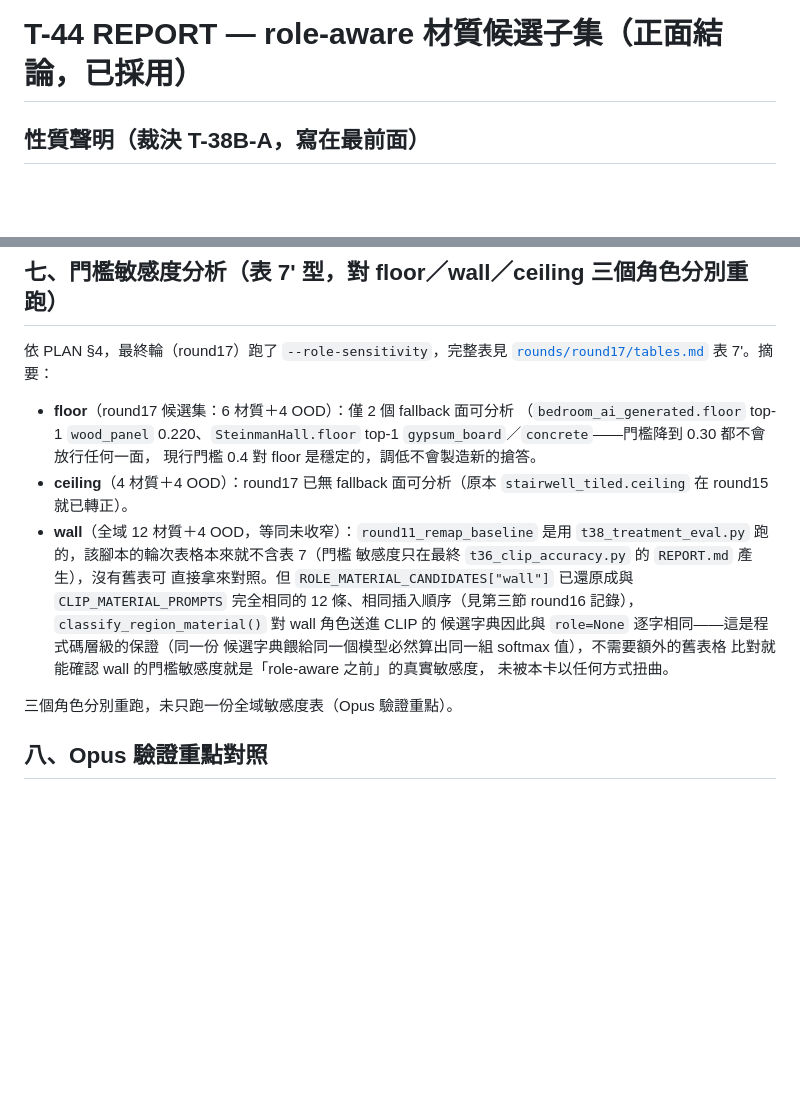
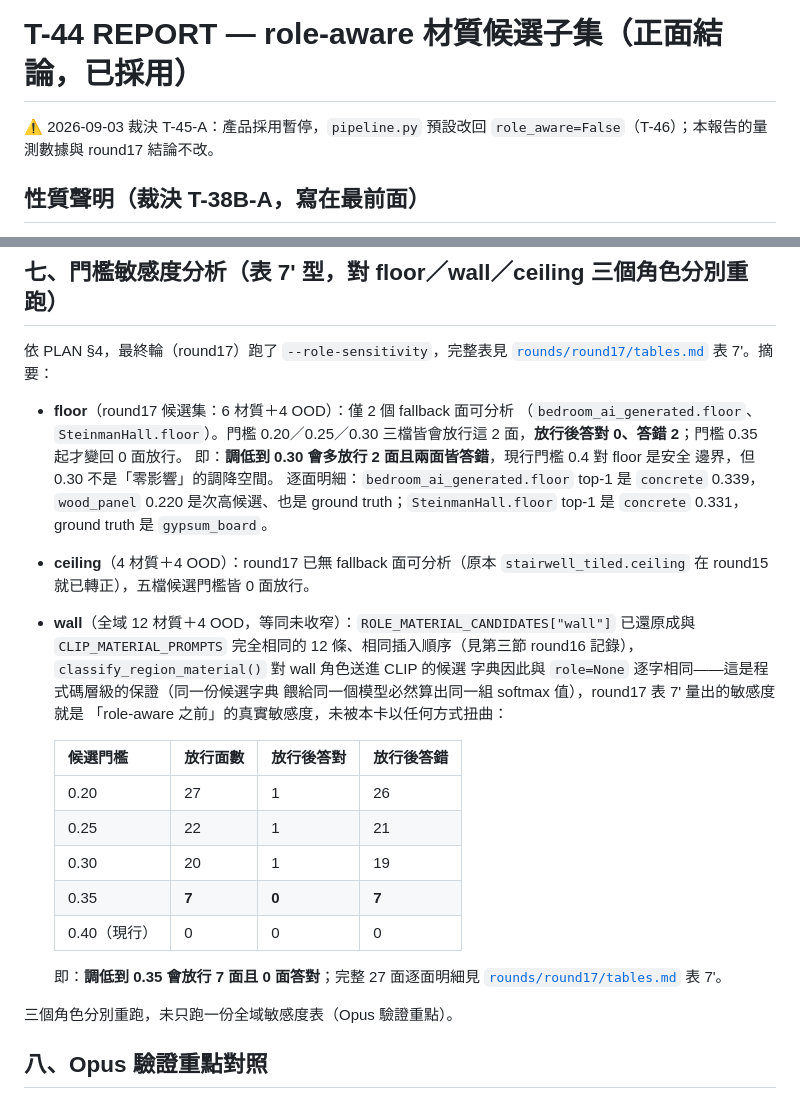
Before and after one commit to musicersho/Image-Reverb, a Markdown page: output/clip_treatment/REPORT_T44.md, 2 parts joined by grey strips. Rendered like a GitHub page; blank space fills up the shorter version.

Commit message:
docs: T-44 修正 REPORT 第七節門檻敏感度摘要
Co-Authored-By: Claude Sonnet 5 <noreply@anthropic.com>

```diff
--- a/output/clip_treatment/REPORT_T44.md
+++ b/output/clip_treatment/REPORT_T44.md
@@ -1,4 +1,7 @@
 # T-44 REPORT — role-aware 材質候選子集（正面結論，已採用）
+
+⚠️ 2026-09-03 裁決 T-45-A：產品採用暫停，`pipeline.py` 預設改回
+`role_aware=False`（T-46）；本報告的量測數據與 round17 結論不改。
 
 ## 性質聲明（裁決 T-38B-A，寫在最前面）
 
@@ -250,21 +253,32 @@ round11 完全相同，**未觸發**「從擋變放」（詳見下節），依
 [`rounds/round17/tables.md`](rounds/round17/tables.md) 表 7'。摘要：
 
 - **floor**（round17 候選集：6 材質＋4 OOD）：僅 2 個 fallback 面可分析
-  （`bedroom_ai_generated.floor` top-1 `wood_panel` 0.220、`SteinmanHall.floor`
-  top-1 `gypsum_board`／`concrete`——門檻降到 0.30 都不會放行任何一面，
-  現行門檻 0.4 對 floor 是穩定的，調低不會製造新的搶答。
+  （`bedroom_ai_generated.floor`、`SteinmanHall.floor`）。門檻 0.20／0.25／0.30
+  三檔皆會放行這 2 面，**放行後答對 0、答錯 2**；門檻 0.35 起才變回 0 面放行。
+  即：**調低到 0.30 會多放行 2 面且兩面皆答錯**，現行門檻 0.4 對 floor 是安全
+  邊界，但 0.30 不是「零影響」的調降空間。
+  逐面明細：`bedroom_ai_generated.floor` top-1 是 `concrete` 0.339，
+  `wood_panel` 0.220 是次高候選、也是 ground truth；`SteinmanHall.floor`
+  top-1 是 `concrete` 0.331，ground truth 是 `gypsum_board`。
 - **ceiling**（4 材質＋4 OOD）：round17 已無 fallback 面可分析（原本
-  `stairwell_tiled.ceiling` 在 round15 就已轉正）。
-- **wall**（全域 12 材質＋4 OOD，等同未收窄）：`round11_remap_baseline`
-  是用 `t38_treatment_eval.py` 跑的，該腳本的輪次表格本來就不含表 7（門檻
-  敏感度只在最終 `t36_clip_accuracy.py` 的 `REPORT.md` 產生），沒有舊表可
-  直接拿來對照。但 `ROLE_MATERIAL_CANDIDATES["wall"]` 已還原成與
-  `CLIP_MATERIAL_PROMPTS` 完全相同的 12 條、相同插入順序（見第三節
-  round16 記錄），`classify_region_material()` 對 wall 角色送進 CLIP 的
-  候選字典因此與 `role=None` 逐字相同——這是程式碼層級的保證（同一份
-  候選字典餵給同一個模型必然算出同一組 softmax 值），不需要額外的舊表格
-  比對就能確認 wall 的門檻敏感度就是「role-aware 之前」的真實敏感度，
-  未被本卡以任何方式扭曲。
+  `stairwell_tiled.ceiling` 在 round15 就已轉正），五檔候選門檻皆 0 面放行。
+- **wall**（全域 12 材質＋4 OOD，等同未收窄）：`ROLE_MATERIAL_CANDIDATES["wall"]`
+  已還原成與 `CLIP_MATERIAL_PROMPTS` 完全相同的 12 條、相同插入順序（見第三節
+  round16 記錄），`classify_region_material()` 對 wall 角色送進 CLIP 的候選
+  字典因此與 `role=None` 逐字相同——這是程式碼層級的保證（同一份候選字典
+  餵給同一個模型必然算出同一組 softmax 值），round17 表 7' 量出的敏感度就是
+  「role-aware 之前」的真實敏感度，未被本卡以任何方式扭曲：
+
+  | 候選門檻 | 放行面數 | 放行後答對 | 放行後答錯 |
+  |---|---|---|---|
+  | 0.20 | 27 | 1 | 26 |
+  | 0.25 | 22 | 1 | 21 |
+  | 0.30 | 20 | 1 | 19 |
+  | 0.35 | **7** | **0** | **7** |
+  | 0.40（現行） | 0 | 0 | 0 |
+
+  即：**調低到 0.35 會放行 7 面且 0 面答對**；完整 27 面逐面明細見
+  [`rounds/round17/tables.md`](rounds/round17/tables.md) 表 7'。
 
 三個角色分別重跑，未只跑一份全域敏感度表（Opus 驗證重點）。
 
```
